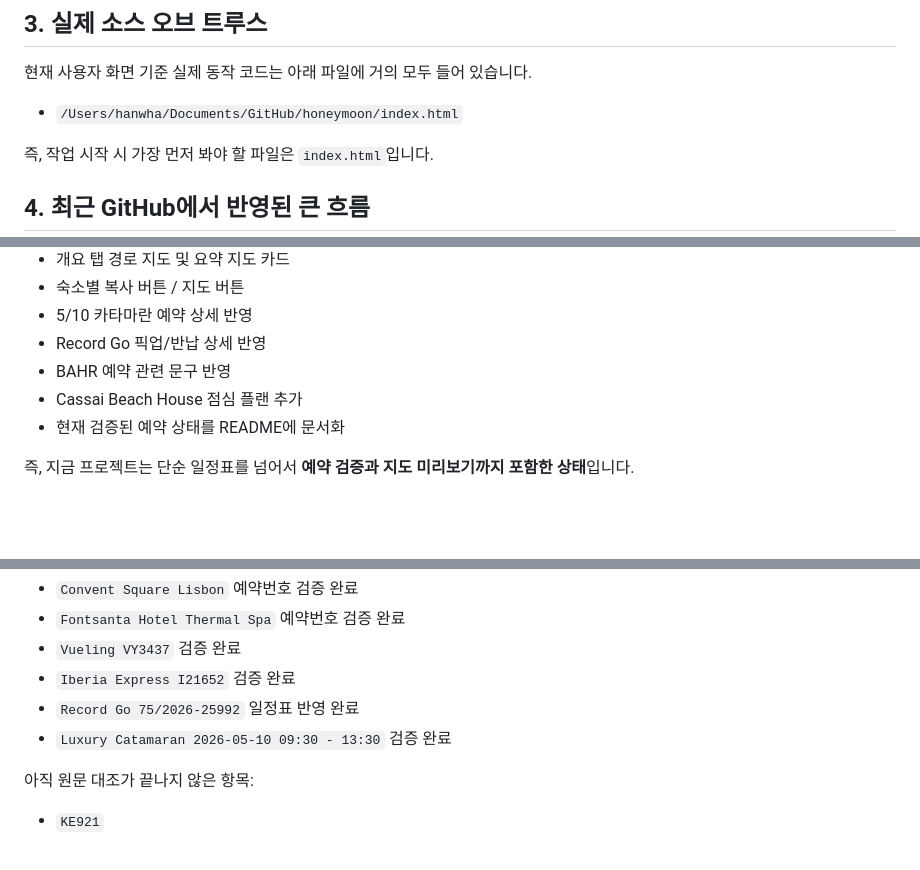
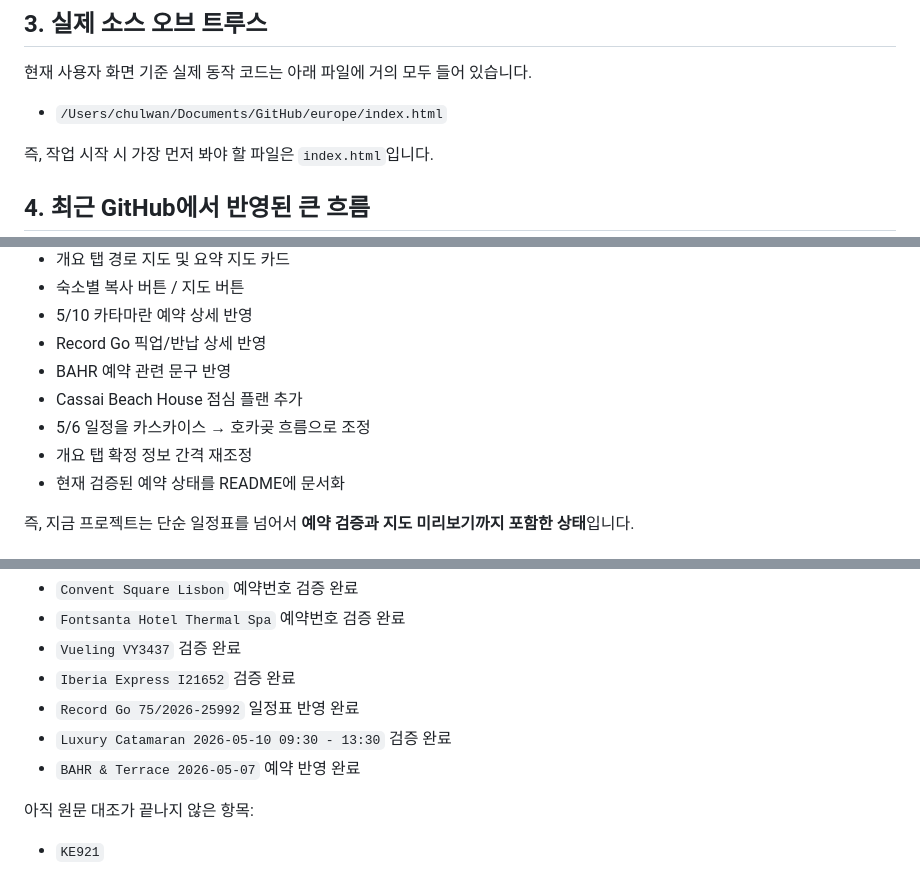
Before and after one commit to wani3000/honeymoon, a Markdown page: HANDOFF_FOR_NEXT_AGENT.md, 3 parts joined by grey strips. Rendered like a GitHub page; blank space fills up the shorter version.

```diff
--- a/HANDOFF_FOR_NEXT_AGENT.md
+++ b/HANDOFF_FOR_NEXT_AGENT.md
@@ -25,7 +25,7 @@
 
 현재 사용자 화면 기준 실제 동작 코드는 아래 파일에 거의 모두 들어 있습니다.
 
-- `/Users/hanwha/Documents/GitHub/honeymoon/index.html`
+- `/Users/chulwan/Documents/GitHub/europe/index.html`
 
 즉, 작업 시작 시 가장 먼저 봐야 할 파일은 `index.html`입니다.
 
@@ -41,6 +41,8 @@
 - Record Go 픽업/반납 상세 반영
 - BAHR 예약 관련 문구 반영
 - Cassai Beach House 점심 플랜 추가
+- 5/6 일정을 카스카이스 → 호카곶 흐름으로 조정
+- 개요 탭 확정 정보 간격 재조정
 - 현재 검증된 예약 상태를 README에 문서화
 
 즉, 지금 프로젝트는 단순 일정표를 넘어서 **예약 검증과 지도 미리보기까지 포함한 상태**입니다.
@@ -55,6 +57,7 @@
 - `Iberia Express I21652` 검증 완료
 - `Record Go 75/2026-25992` 일정표 반영 완료
 - `Luxury Catamaran 2026-05-10 09:30 - 13:30` 검증 완료
+- `BAHR & Terrace 2026-05-07` 예약 반영 완료
 
 아직 원문 대조가 끝나지 않은 항목:
 
```
Also changed, not shown: other parts of HANDOFF_FOR_NEXT_AGENT.md (+10 -10 lines), GOOGLE_MAPS_INTEGRATION_GUIDE.md (+10 -9 lines), README.md (+10 -1 lines).
